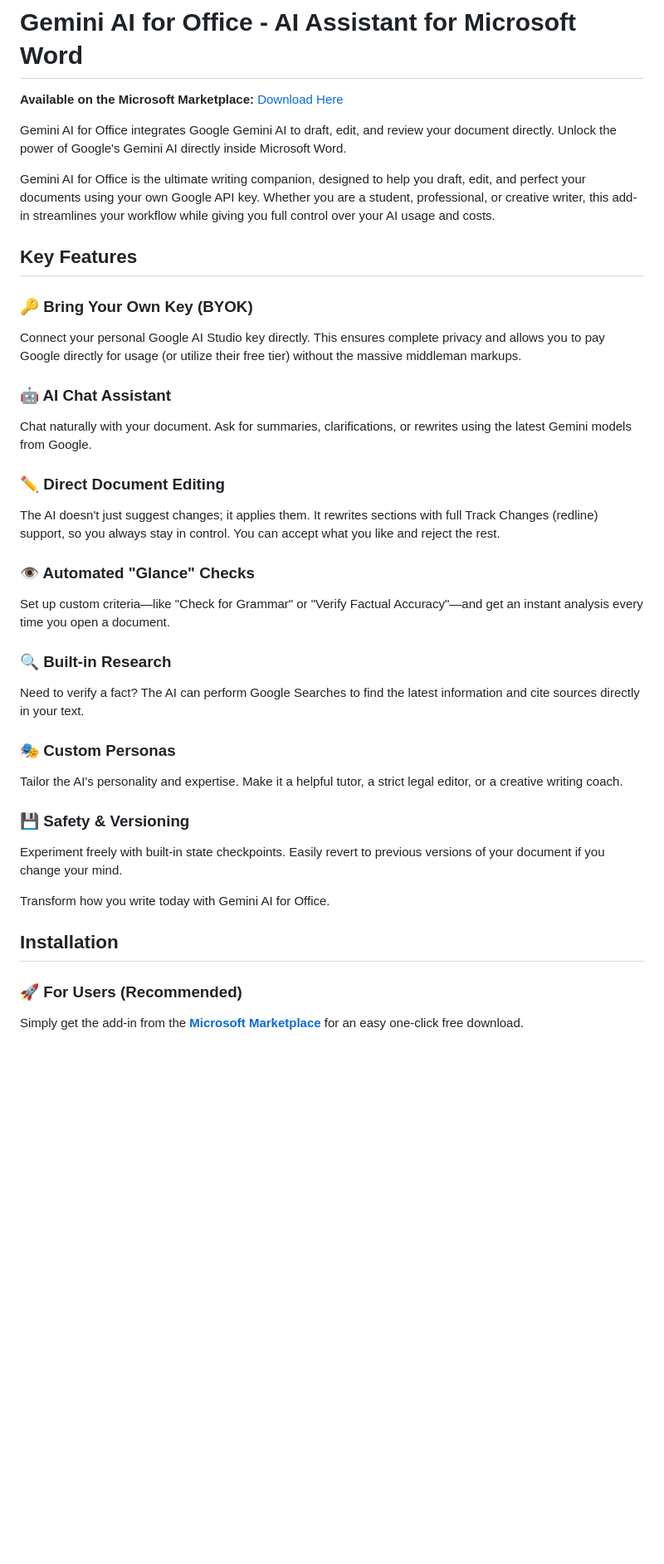
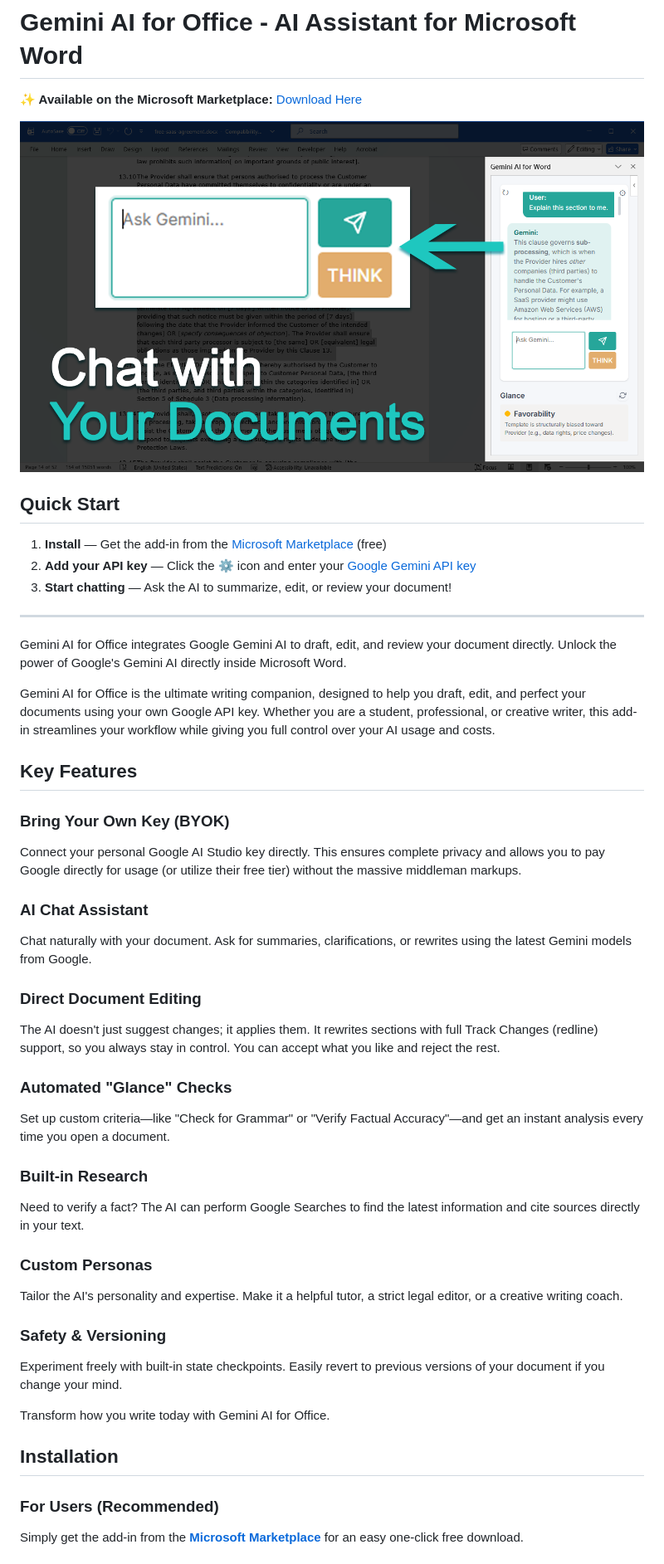
Before and after one commit to AnsonLai/Gemini-AI-for-Office-Microsoft-Word-Add-In-for-Vibe-Drafting, a Markdown page: README.md, the part around the change printed below. Shown: that part at 83% size. Rendered like a GitHub page; pictures changed too: assets/GeminiForWordv2chatwithdocs.png (added); blank space fills up the shorter version.

```diff
--- a/README.md
+++ b/README.md
@@ -1,6 +1,16 @@
 # Gemini AI for Office - AI Assistant for Microsoft Word
 
-**Available on the Microsoft Marketplace:** [Download Here](https://marketplace.microsoft.com/en-ca/product/saas/wa200009707)
+**✨ Available on the Microsoft Marketplace:** [Download Here](https://marketplace.microsoft.com/en-ca/product/saas/wa200009707)
+
+![Chat with your documents using Gemini AI](assets/GeminiForWordv2chatwithdocs.png)
+
+## Quick Start
+
+1. **Install** — Get the add-in from the [Microsoft Marketplace](https://marketplace.microsoft.com/en-ca/product/saas/wa200009707) (free)
+2. **Add your API key** — Click the ⚙️ icon and enter your [Google Gemini API key](https://makersuite.google.com/app/apikey)
+3. **Start chatting** — Ask the AI to summarize, edit, or review your document!
+
+---
 
 Gemini AI for Office integrates Google Gemini AI to draft, edit, and review your document directly. Unlock the power of Google's Gemini AI directly inside Microsoft Word.
 
@@ -8,31 +18,31 @@ Gemini AI for Office is the ultimate writing companion, designed to help you dra
 
 ## Key Features
 
-### 🔑 Bring Your Own Key (BYOK)
+### Bring Your Own Key (BYOK)
 Connect your personal Google AI Studio key directly. This ensures complete privacy and allows you to pay Google directly for usage (or utilize their free tier) without the massive middleman markups.
 
-### 🤖 AI Chat Assistant
+### AI Chat Assistant
 Chat naturally with your document. Ask for summaries, clarifications, or rewrites using the latest Gemini models from Google.
 
-### ✏️ Direct Document Editing
+### Direct Document Editing
 The AI doesn't just suggest changes; it applies them. It rewrites sections with full Track Changes (redline) support, so you always stay in control. You can accept what you like and reject the rest.
 
-### 👁️ Automated "Glance" Checks
+### Automated "Glance" Checks
 Set up custom criteria—like "Check for Grammar" or "Verify Factual Accuracy"—and get an instant analysis every time you open a document.
 
-### 🔍 Built-in Research
+### Built-in Research
 Need to verify a fact? The AI can perform Google Searches to find the latest information and cite sources directly in your text.
 
-### 🎭 Custom Personas
+### Custom Personas
 Tailor the AI's personality and expertise. Make it a helpful tutor, a strict legal editor, or a creative writing coach.
 
-### 💾 Safety & Versioning
+### Safety & Versioning
 Experiment freely with built-in state checkpoints. Easily revert to previous versions of your document if you change your mind.
 
 Transform how you write today with Gemini AI for Office.
 
 ## Installation
 
-### 🚀 For Users (Recommended)
+### For Users (Recommended)
 Simply get the add-in from the **[Microsoft Marketplace](https://marketplace.microsoft.com/en-ca/product/saas/wa200009707)** for an easy one-click free download.
 
```
Also changed, not shown: other parts of README.md (+6 -6 lines).
